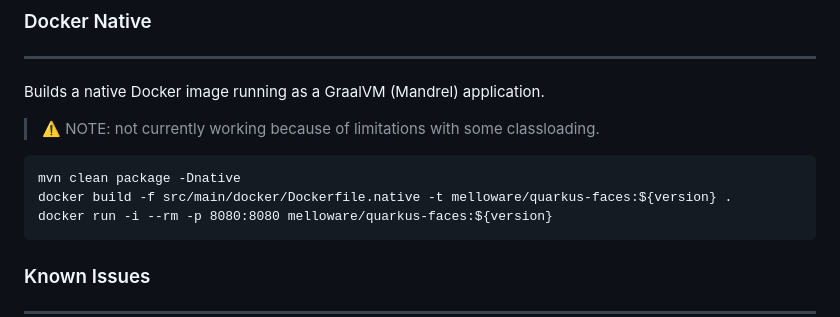
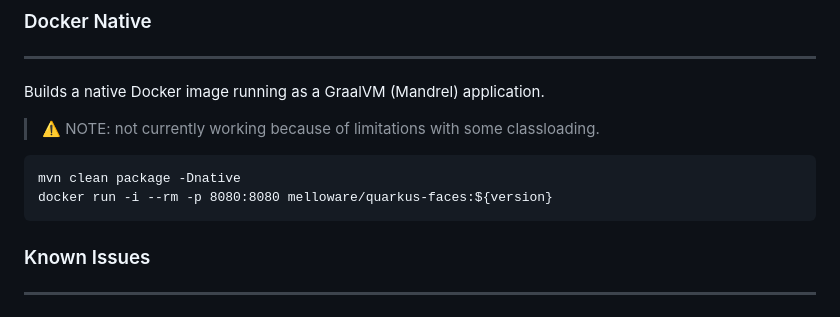
Before and after one commit to melloware/quarkus-faces, a Markdown page: README.md, the part around the change. Drawn GitHub-style.

````diff
--- a/README.md
+++ b/README.md
@@ -96,7 +96,6 @@ Builds a native Docker image running as a GraalVM (Mandrel) application.
 NOTE: not currently working because of limitations with some classloading.
 ```
 mvn clean package -Dnative
-docker build -f src/main/docker/Dockerfile.native -t melloware/quarkus-faces:${version} .
 docker run -i --rm -p 8080:8080 melloware/quarkus-faces:${version}
 ```
 
````
